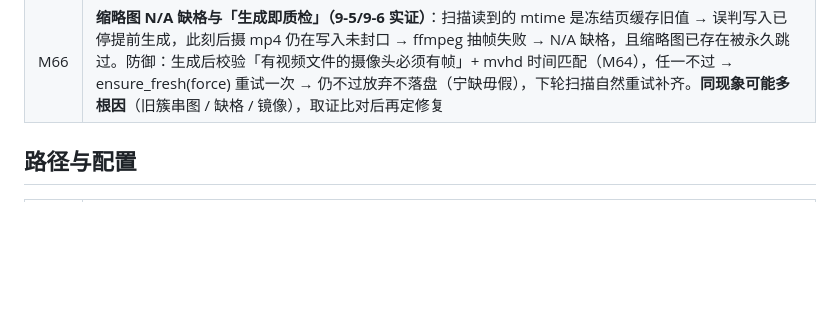
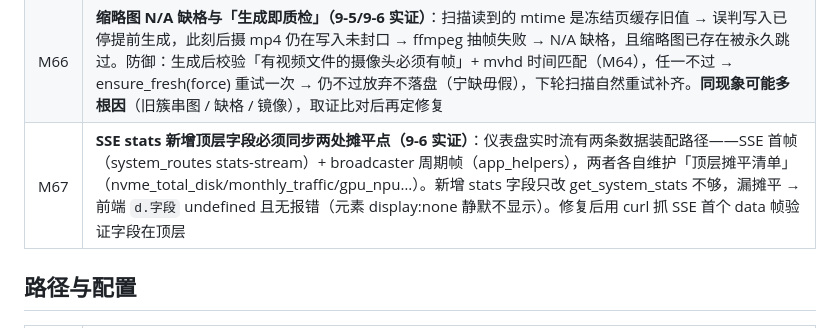
Before and after one commit to kkert123/A7Z-TeslaUSB-CL, a Markdown page: docs/reference/教训索引.md, the part around the change. GitHub-like rendering; blank space fills up the shorter version.

Commit message:
docs: M67 教训——SSE stats 顶层摊平清单双路径同步

```diff
--- a/docs/reference/教训索引.md
+++ b/docs/reference/教训索引.md
@@ -31,6 +31,7 @@
 | M64 | **缩略图「货不对板」完整机制与防御（9-5 实证）**：Tesla 循环回收 RecentClips 文件名，VFS 正缓存（文件名→旧簇）不随回收失效 → ffmpeg 抽到旧簇帧（同机位白天画面混入夜间事件）→ 四宫格单格错图且 ≥10KB 被永久缓存。ensure_fresh 30s TTL 节流留有缝隙。防御：**生成后自校验**——用 mvhd 录制时间 vs event_id（偏差 >300s 判错，容错 mvhd 缺失），不符 → ensure_fresh(force=True) 强制刷重试一次，仍不符则放弃本次生成（宁缺毋假，不落盘）；ensure_fresh 需提供 force 参数绕过 TTL |
 | M65 | **部署器对 root 属主目录写入新文件会静默失败（9-5 实证）**：deploy_manager 以 radxa 身份 sftp 写入，旧文件可覆盖、新文件 EACCES → 代码已引用新模块而文件缺失 → web 持续 ImportError。① 部署输出被 tail 截断时错误行不可见，部署后必须核对每个目标文件存在；② 修复：sudo 写入或升级流程（upgrade_service 以 root 解包）带入；③ 新增文件务必随升级包分发并在部署后做 import 自检 |
 | M66 | **缩略图 N/A 缺格与「生成即质检」（9-5/9-6 实证）**：扫描读到的 mtime 是冻结页缓存旧值 → 误判写入已停提前生成，此刻后摄 mp4 仍在写入未封口 → ffmpeg 抽帧失败 → N/A 缺格，且缩略图已存在被永久跳过。防御：生成后校验「有视频文件的摄像头必须有帧」+ mvhd 时间匹配（M64），任一不过 → ensure_fresh(force) 重试一次 → 仍不过放弃不落盘（宁缺毋假），下轮扫描自然重试补齐。**同现象可能多根因**（旧簇串图 / 缺格 / 镜像），取证比对后再定修复 |
+| M67 | **SSE stats 新增顶层字段必须同步两处摊平点（9-6 实证）**：仪表盘实时流有两条数据装配路径——SSE 首帧（system_routes stats-stream）+ broadcaster 周期帧（app_helpers），两者各自维护「顶层摊平清单」（nvme_total_disk/monthly_traffic/gpu_npu…）。新增 stats 字段只改 get_system_stats 不够，漏摊平 → 前端 `d.字段` undefined 且无报错（元素 display:none 静默不显示）。修复后用 curl 抓 SSE 首个 data 帧验证字段在顶层 |
 
 ## 路径与配置
 
```
